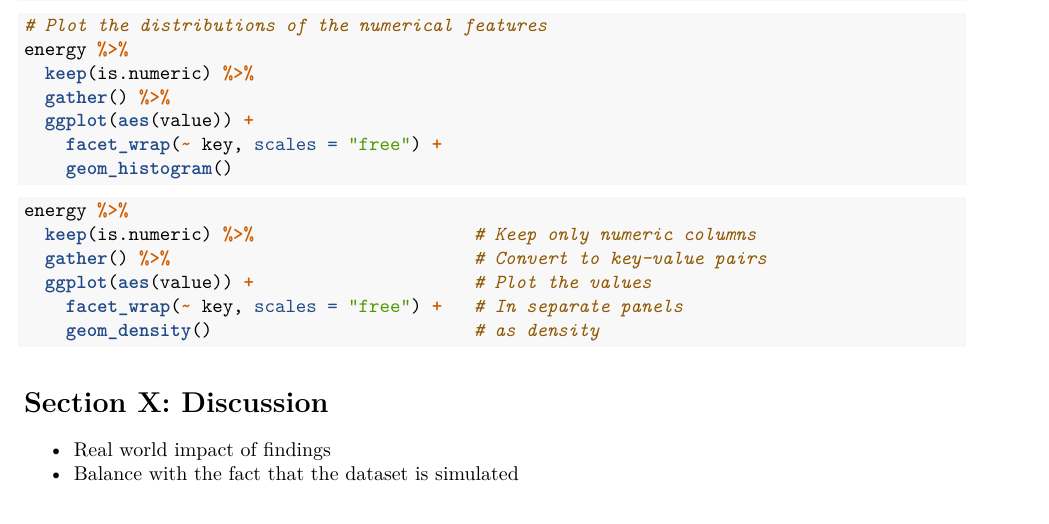
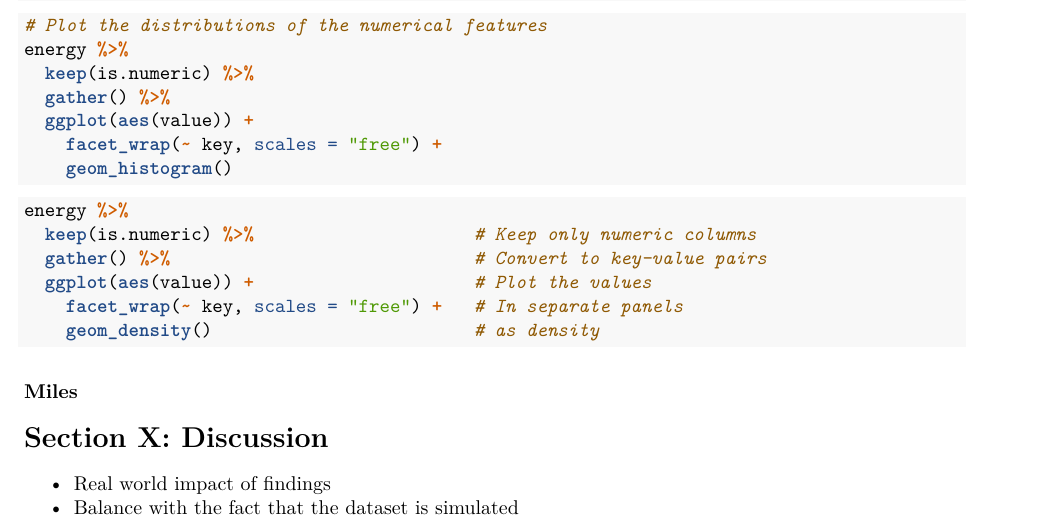
Before and after one commit to milesaturpin/sta210-final-project, an R Markdown document (STA210Project.Rmd): part of page 2 of 2, cut so that both start at the same text. Rendered offline with R 4.5, knitr and Pandoc, then LaTeX, with nearby package versions; the code chunks are not run, so their results and figures are left out.

Commit message:
avoid merge conflicts

````diff
--- a/STA210Project.Rmd
+++ b/STA210Project.Rmd
@@ -99,7 +99,7 @@ energy %>%
 ```
 
 
-
+### Miles
 
 
 
````
